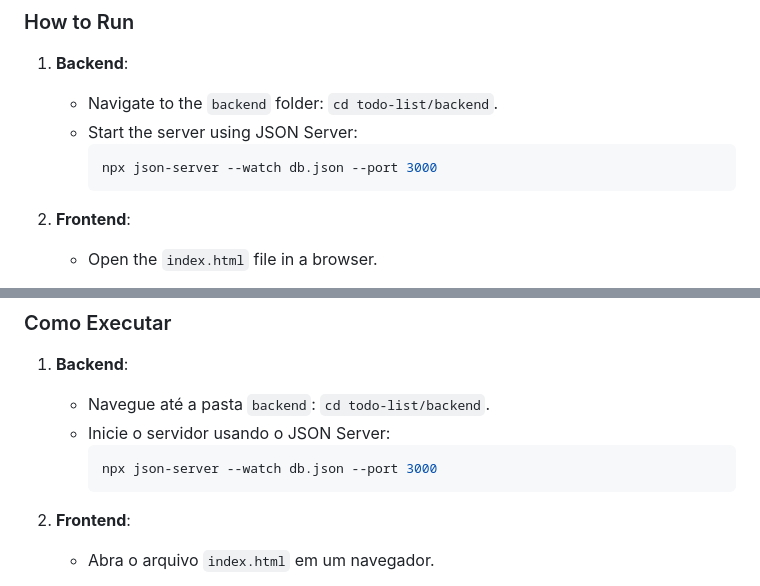
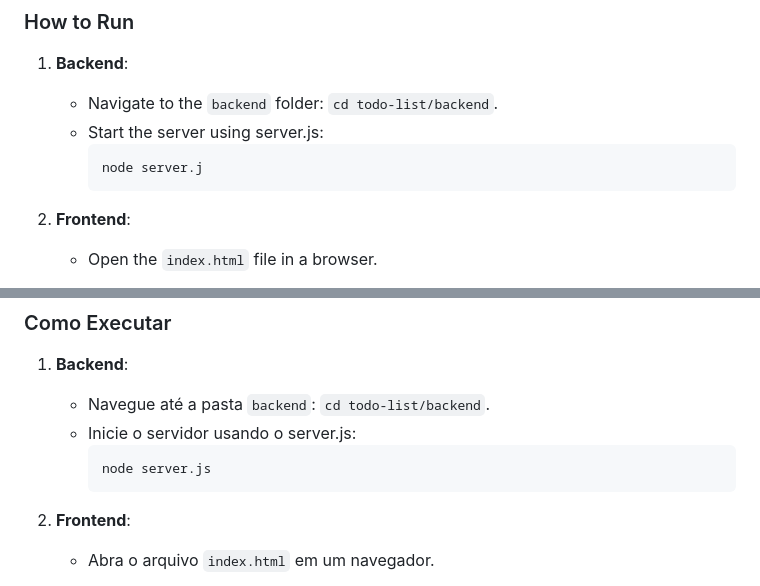
Before and after one commit to iagoiagodev/todo-list-crud, a Markdown page: README.md, 2 parts joined by grey strips. GitHub-like rendering.

````diff
--- a/README.md
+++ b/README.md
@@ -66,9 +66,9 @@ Now you're ready to run the project!
 1. **Backend**:
 
    - Navigate to the `backend` folder: `cd todo-list/backend`.
-   - Start the server using JSON Server:
+   - Start the server using server.js:
      ```bash
-     npx json-server --watch db.json --port 3000
+     node server.j
      ```
 
 2. **Frontend**:
@@ -147,9 +147,9 @@ Agora você está pronto para executar o projeto!
 1. **Backend**:
 
    - Navegue até a pasta `backend`: `cd todo-list/backend`.
-   - Inicie o servidor usando o JSON Server:
+   - Inicie o servidor usando o server.js:
      ```bash
-     npx json-server --watch db.json --port 3000
+     node server.js
      ```
 
 2. **Frontend**:
````
